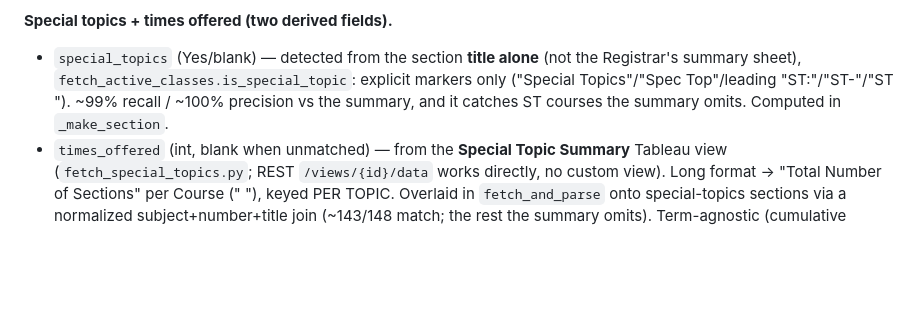
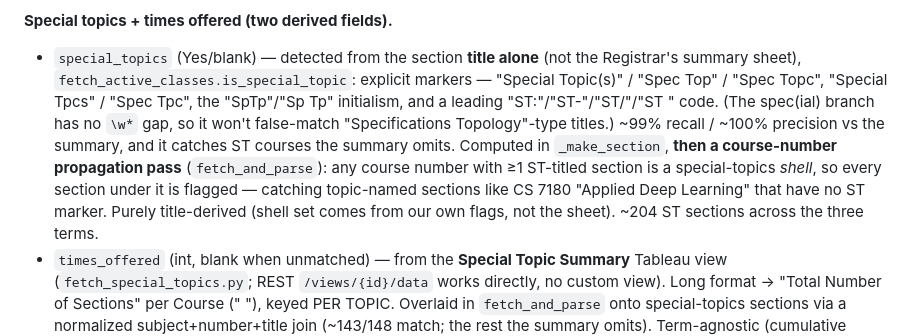
Before and after one commit to wmeleis/section-tracker, a Markdown page: CLAUDE.md, the part around the change. Rendered like a GitHub page; blank space fills up the shorter version.

Commit message:
Docs: ST detector covers SpTp/Tpcs + course-number propagation
Co-Authored-By: Claude Opus 4.8 <noreply@anthropic.com>

```diff
--- a/CLAUDE.md
+++ b/CLAUDE.md
@@ -31,9 +31,16 @@ scopes everything to one term (default Fall 2026; "All terms" shows every term).
 **Special topics + times offered (two derived fields).**
 - `special_topics` (Yes/blank) — detected from the section **title alone** (not the
   Registrar's summary sheet), `fetch_active_classes.is_special_topic`: explicit
-  markers only ("Special Topics"/"Spec Top"/leading "ST:"/"ST-"/"ST "). ~99%
-  recall / ~100% precision vs the summary, and it catches ST courses the summary
-  omits. Computed in `_make_section`.
+  markers — "Special Topic(s)" / "Spec Top" / "Spec Topc", "Special Tpcs" / "Spec
+  Tpc", the "SpTp"/"Sp Tp" initialism, and a leading "ST:"/"ST-"/"ST/"/"ST " code.
+  (The spec(ial) branch has no `\w*` gap, so it won't false-match "Specifications
+  Topology"-type titles.) ~99% recall / ~100% precision vs the summary, and it
+  catches ST courses the summary omits. Computed in `_make_section`, **then a
+  course-number propagation pass** (`fetch_and_parse`): any course number with ≥1
+  ST-titled section is a special-topics *shell*, so every section under it is
+  flagged — catching topic-named sections like CS 7180 "Applied Deep Learning"
+  that have no ST marker. Purely title-derived (shell set comes from our own
+  flags, not the sheet). ~204 ST sections across the three terms.
 - `times_offered` (int, blank when unmatched) — from the **Special Topic Summary**
   Tableau view (`fetch_special_topics.py`; REST `/views/{id}/data` works directly,
   no custom view). Long format → "Total Number of Sections" per Course
```
